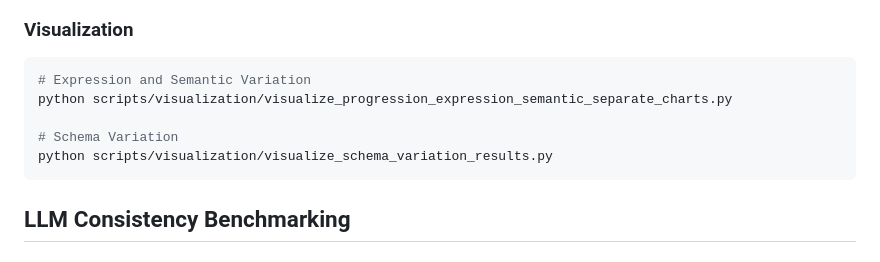
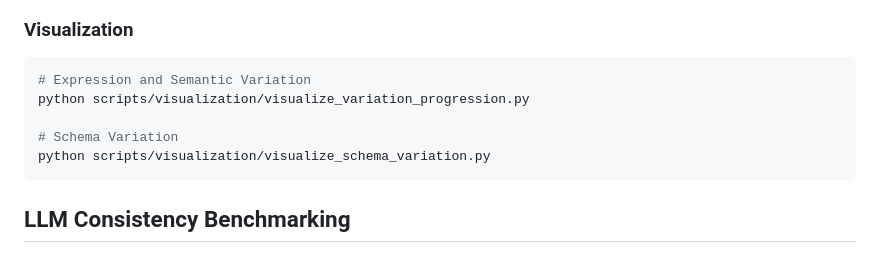
Before and after one commit to amazon-science/sted, a Markdown page: README.md, the part around the change. Drawn GitHub-style.

Commit message:
Fix visualization script names in README

````diff
--- a/README.md
+++ b/README.md
@@ -171,10 +171,10 @@ python scripts/dataset_analysis/analyze_semantic_expression_variation_progressio
 
 ```bash
 # Expression and Semantic Variation
-python scripts/visualization/visualize_progression_expression_semantic_separate_charts.py
+python scripts/visualization/visualize_variation_progression.py
 
 # Schema Variation
-python scripts/visualization/visualize_schema_variation_results.py
+python scripts/visualization/visualize_schema_variation.py
 ```
 
 ## LLM Consistency Benchmarking
````
